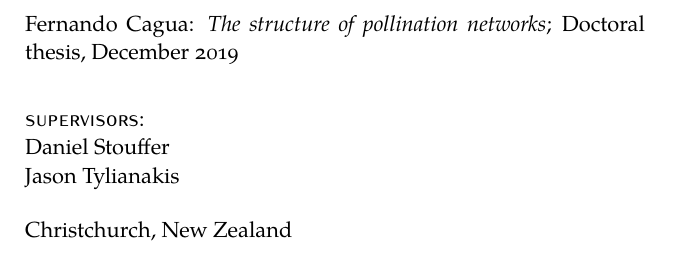
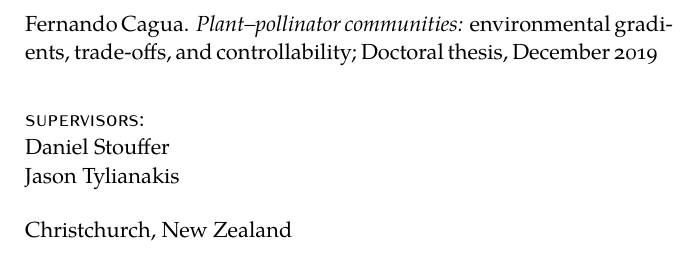
Before and after one commit to efcaguab/phd-thesis, a LaTeX thesis (thesis/latex-components/latex-template.tex, which reads thesis/latex-components/config.tex, thesis/latex-components/front-back-matter/title-back.tex): part of page 2 of 25, cut at the place of the change. Compiled offline with XeLaTeX; a missing font is replaced by an installed copy or a similar font.

Commit message:
Change thesis title cause it was bad

```diff
--- a/thesis/latex-components/config.tex
+++ b/thesis/latex-components/config.tex
@@ -49,8 +49,8 @@
 % 2. Personal data and user ad-hoc commands (insert your own data here)
 %------------------------------------------------------------------------------
 
-\newcommand{\myTitle}{The structure of pollination networks\xspace}
-\newcommand{\mySubtitle}{}
+\newcommand{\myTitle}{Plant--pollinator communities\xspace}
+\newcommand{\mySubtitle}{environmental gradients, trade-offs, and controllability}
 \newcommand{\myDegree}{Doctoral thesis\xspace}
 \newcommand{\myName}{Fernando Cagua\xspace}
 \newcommand{\myProf}{Daniel Stouffer\xspace}
--- a/thesis/latex-components/front-back-matter/title-back.tex
+++ b/thesis/latex-components/front-back-matter/title-back.tex
@@ -7,7 +7,7 @@
 
 \vfill
 
-\noindent\myName: \textit{\myTitle}; \myDegree, \myTime
+\noindent\myName. \textit{\myTitle:} \mySubtitle; \myDegree, \myTime
 
 \bigskip
 %
```
